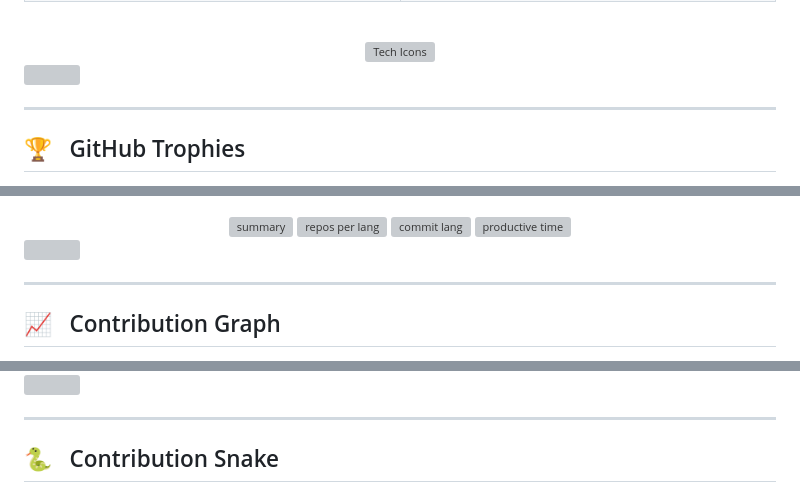
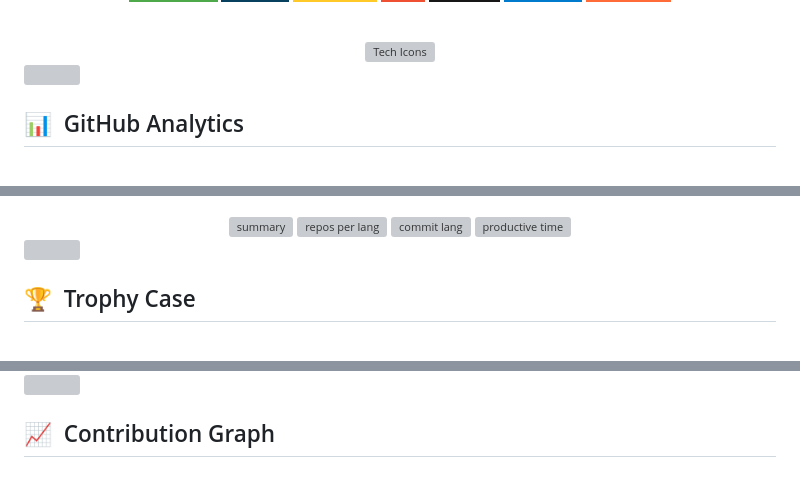
Before and after one commit to Aethron-fr/Aethron-fr, a Markdown page: README.md, 3 parts joined by grey strips. Drawn GitHub-style; badges without logos; grey boxes are pictures that could not be loaded.

```diff
--- a/README.md
+++ b/README.md
@@ -107,8 +81,5 @@
 
----
-
-<!-- TROPHIES -->
-## 🏆 &nbsp; GitHub Trophies
+## 📊&nbsp; GitHub Analytics
 
 <div align="center">
 
@@ -142,6 +95,5 @@
 
 <img src="https://github-profile-summary-cards.vercel.app/api/cards/profile-details?username=Aethron-fr&theme=tokyonight" width="100%" alt="summary"/>
-
 <img src="https://github-profile-summary-cards.vercel.app/api/cards/repos-per-language?username=Aethron-fr&theme=tokyonight" width="32%" alt="repos per lang"/>
 <img src="https://github-profile-summary-cards.vercel.app/api/cards/most-commit-language?username=Aethron-fr&theme=tokyonight" width="32%" alt="commit lang"/>
 <img src="https://github-profile-summary-cards.vercel.app/api/cards/productive-time?username=Aethron-fr&theme=tokyonight&utcOffset=5.5" width="32%" alt="productive time"/>
@@ -152,7 +104,4 @@
 
----
-
-<!-- ACTIVITY GRAPH -->
-## 📈 &nbsp; Contribution Graph
+## 🏆&nbsp; Trophy Case
 
 <div align="center">
@@ -163,7 +112,4 @@
 
----
-
-<!-- SNAKE -->
-## 🐍 &nbsp; Contribution Snake
+## 📈&nbsp; Contribution Graph
 
 <div align="center">
```
Also changed, not shown: other parts of README.md (+83 -154 lines).
